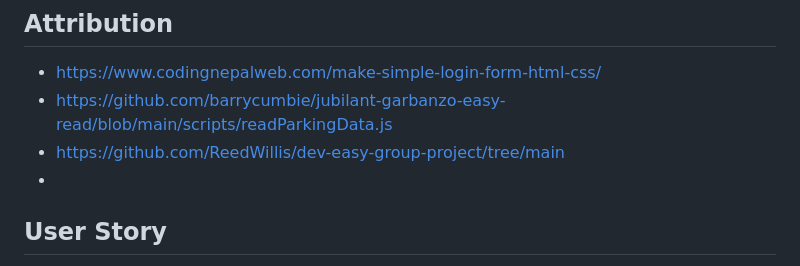
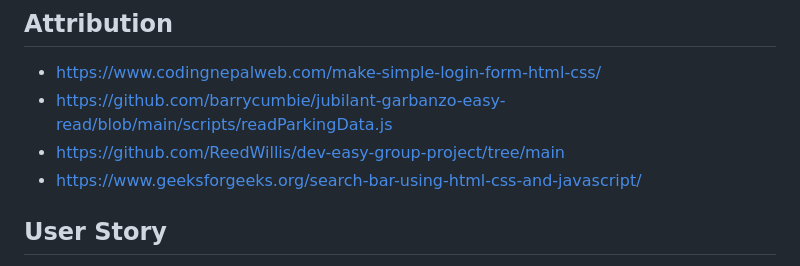
Before and after one commit to tatumduthu/stinky-smelly-george, a Markdown page: README.md, the part around the change. Drawn GitHub-style.

```diff
--- a/README.md
+++ b/README.md
@@ -7,7 +7,7 @@
 - https://www.codingnepalweb.com/make-simple-login-form-html-css/
 - https://github.com/barrycumbie/jubilant-garbanzo-easy-read/blob/main/scripts/readParkingData.js
 - https://github.com/ReedWillis/dev-easy-group-project/tree/main
--
+- https://www.geeksforgeeks.org/search-bar-using-html-css-and-javascript/
 
 ## User Story
 As an IT student currently in a web development course I wanted to make
```
